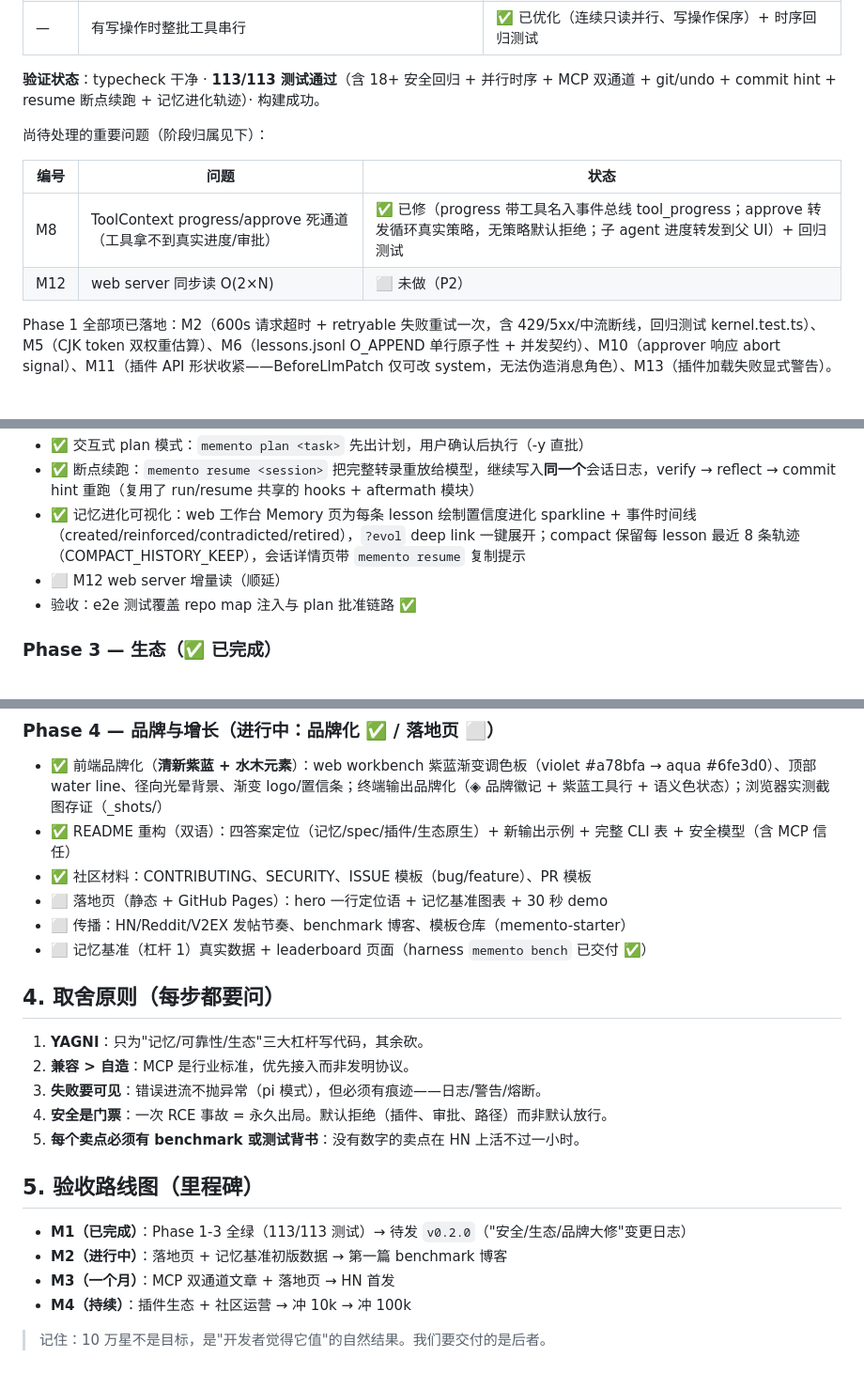
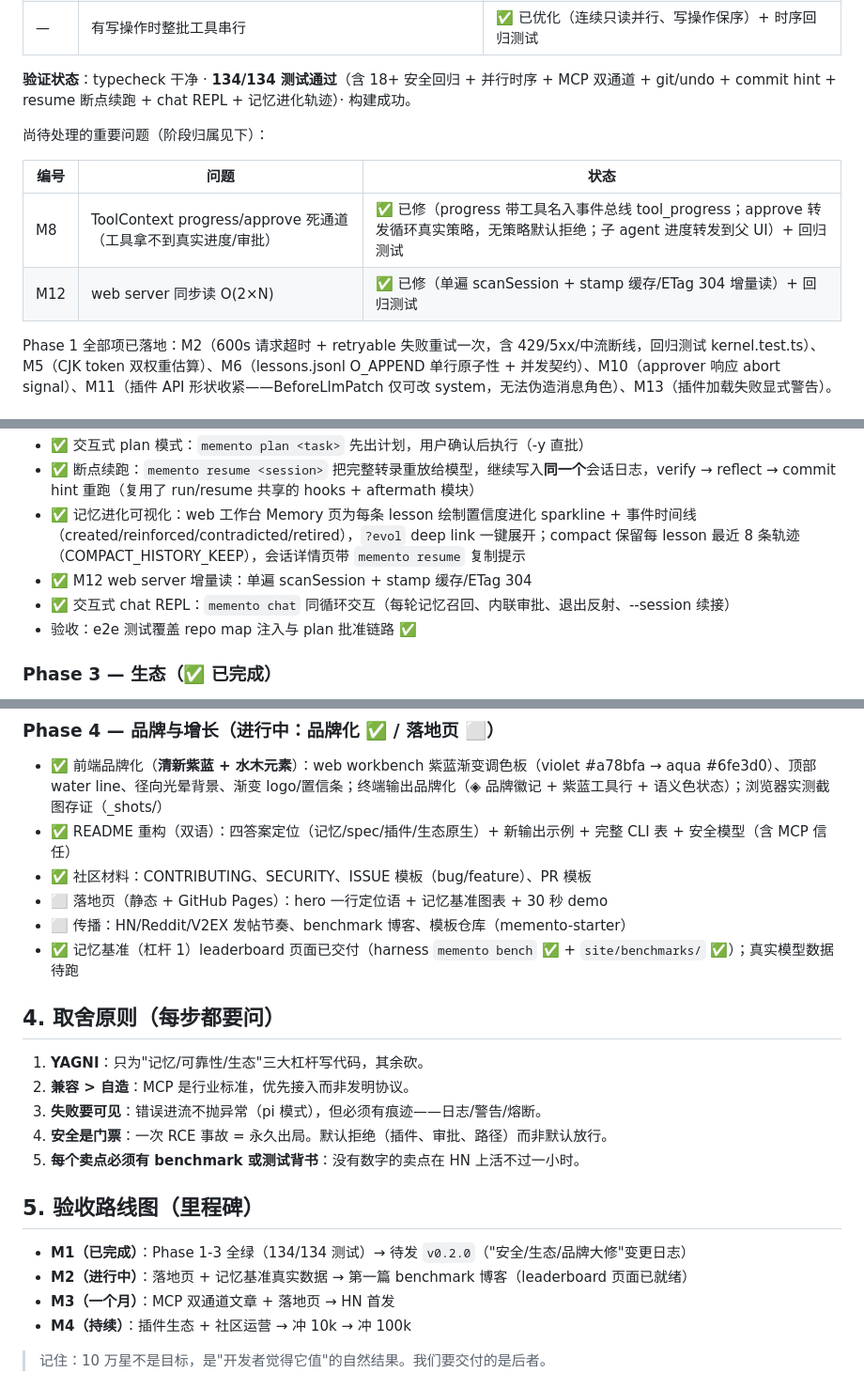
Before and after one commit to YanXich/memento, a Markdown page: docs/ROADMAP-100K.md, 3 parts joined by grey strips. Shown at 94% size. Rendered like a GitHub page.

```diff
--- a/docs/ROADMAP-100K.md
+++ b/docs/ROADMAP-100K.md
@@ -30,14 +30,14 @@
 | — | 事件总线 handler 异常中断链、迭代期 on/off 语义不稳定 | ✅ 已修（快照语义 + 异常隔离 + 熔断） |
 | — | 有写操作时整批工具串行 | ✅ 已优化（连续只读并行、写操作保序）+ 时序回归测试 |
 
-**验证状态**：typecheck 干净 · **113/113 测试通过**（含 18+ 安全回归 + 并行时序 + MCP 双通道 + git/undo + commit hint + resume 断点续跑 + 记忆进化轨迹）· 构建成功。
+**验证状态**：typecheck 干净 · **134/134 测试通过**（含 18+ 安全回归 + 并行时序 + MCP 双通道 + git/undo + commit hint + resume 断点续跑 + chat REPL + 记忆进化轨迹）· 构建成功。
 
 尚待处理的重要问题（阶段归属见下）：
 
 | 编号 | 问题 | 状态 |
 |------|------|----------|
 | M8 | ToolContext progress/approve 死通道（工具拿不到真实进度/审批） | ✅ 已修（progress 带工具名入事件总线 tool_progress；approve 转发循环真实策略，无策略默认拒绝；子 agent 进度转发到父 UI）+ 回归测试 |
-| M12 | web server 同步读 O(2×N) | ⬜ 未做（P2） |
+| M12 | web server 同步读 O(2×N) | ✅ 已修（单遍 scanSession + stamp 缓存/ETag 304 增量读）+ 回归测试 |
 
 Phase 1 全部项已落地：M2（600s 请求超时 + retryable 失败重试一次，含 429/5xx/中流断线，回归测试 kernel.test.ts）、M5（CJK token 双权重估算）、M6（lessons.jsonl O_APPEND 单行原子性 + 并发契约）、M10（approver 响应 abort signal）、M11（插件 API 形状收紧——BeforeLlmPatch 仅可改 system，无法伪造消息角色）、M13（插件加载失败显式警告）。
 
@@ -90,7 +90,8 @@ Phase 1 全部项已落地：M2（600s 请求超时 + retryable 失败重试一
 - ✅ 交互式 plan 模式：`memento plan <task>` 先出计划，用户确认后执行（-y 直批）
 - ✅ 断点续跑：`memento resume <session>` 把完整转录重放给模型，继续写入**同一个**会话日志，verify → reflect → commit hint 重跑（复用了 run/resume 共享的 hooks + aftermath 模块）
 - ✅ 记忆进化可视化：web 工作台 Memory 页为每条 lesson 绘制置信度进化 sparkline + 事件时间线（created/reinforced/contradicted/retired），`?evol` deep link 一键展开；compact 保留每 lesson 最近 8 条轨迹（COMPACT_HISTORY_KEEP），会话详情页带 `memento resume` 复制提示
-- ⬜ M12 web server 增量读（顺延）
+- ✅ M12 web server 增量读：单遍 scanSession + stamp 缓存/ETag 304
+- ✅ 交互式 chat REPL：`memento chat` 同循环交互（每轮记忆召回、内联审批、退出反射、--session 续接）
 - 验收：e2e 测试覆盖 repo map 注入与 plan 批准链路 ✅
 
 ### Phase 3 — 生态（✅ 已完成）
@@ -108,7 +109,7 @@ Phase 1 全部项已落地：M2（600s 请求超时 + retryable 失败重试一
 - ✅ 社区材料：CONTRIBUTING、SECURITY、ISSUE 模板（bug/feature）、PR 模板
 - ⬜ 落地页（静态 + GitHub Pages）：hero 一行定位语 + 记忆基准图表 + 30 秒 demo
 - ⬜ 传播：HN/Reddit/V2EX 发帖节奏、benchmark 博客、模板仓库（memento-starter）
-- ⬜ 记忆基准（杠杆 1）真实数据 + leaderboard 页面（harness `memento bench` 已交付 ✅）
+- ✅ 记忆基准（杠杆 1）leaderboard 页面已交付（harness `memento bench` ✅ + `site/benchmarks/` ✅）；真实模型数据待跑
 
 ## 4. 取舍原则（每步都要问）
 
@@ -120,8 +121,8 @@ Phase 1 全部项已落地：M2（600s 请求超时 + retryable 失败重试一
 
 ## 5. 验收路线图（里程碑）
 
-- **M1（已完成）**：Phase 1-3 全绿（113/113 测试）→ 待发 `v0.2.0`（"安全/生态/品牌大修"变更日志）
-- **M2（进行中）**：落地页 + 记忆基准初版数据 → 第一篇 benchmark 博客
+- **M1（已完成）**：Phase 1-3 全绿（134/134 测试）→ 待发 `v0.2.0`（"安全/生态/品牌大修"变更日志）
+- **M2（进行中）**：落地页 + 记忆基准真实数据 → 第一篇 benchmark 博客（leaderboard 页面已就绪）
 - **M3（一个月）**：MCP 双通道文章 + 落地页 → HN 首发
 - **M4（持续）**：插件生态 + 社区运营 → 冲 10k → 冲 100k
 
```
Also changed, not shown: other parts of docs/ROADMAP-100K.md (+1 -1 lines), README.md (+4 -2 lines).
